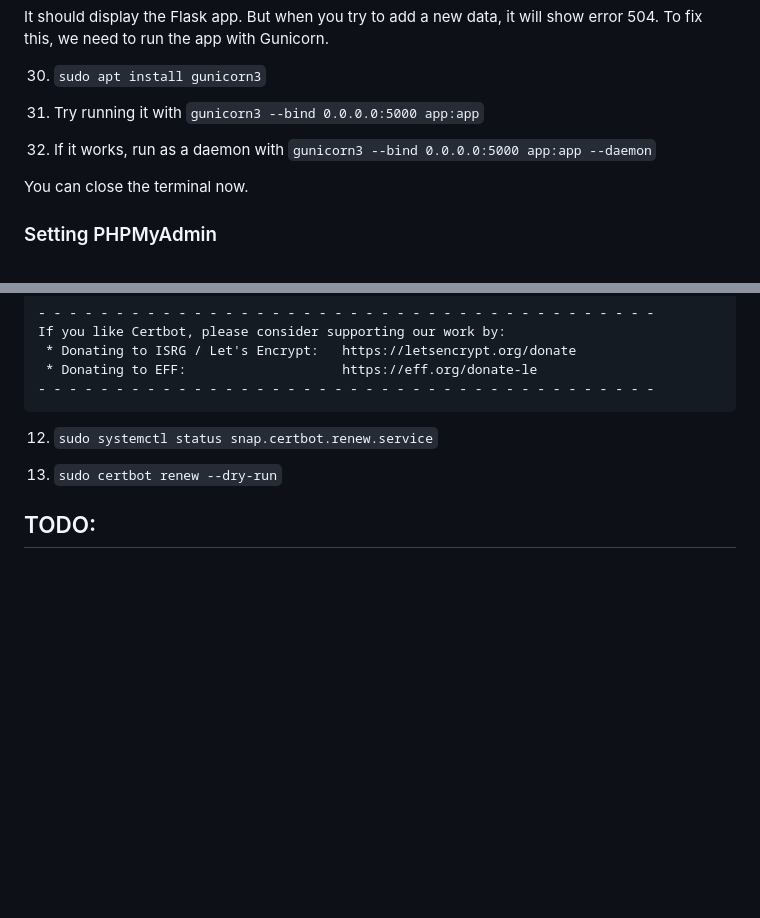
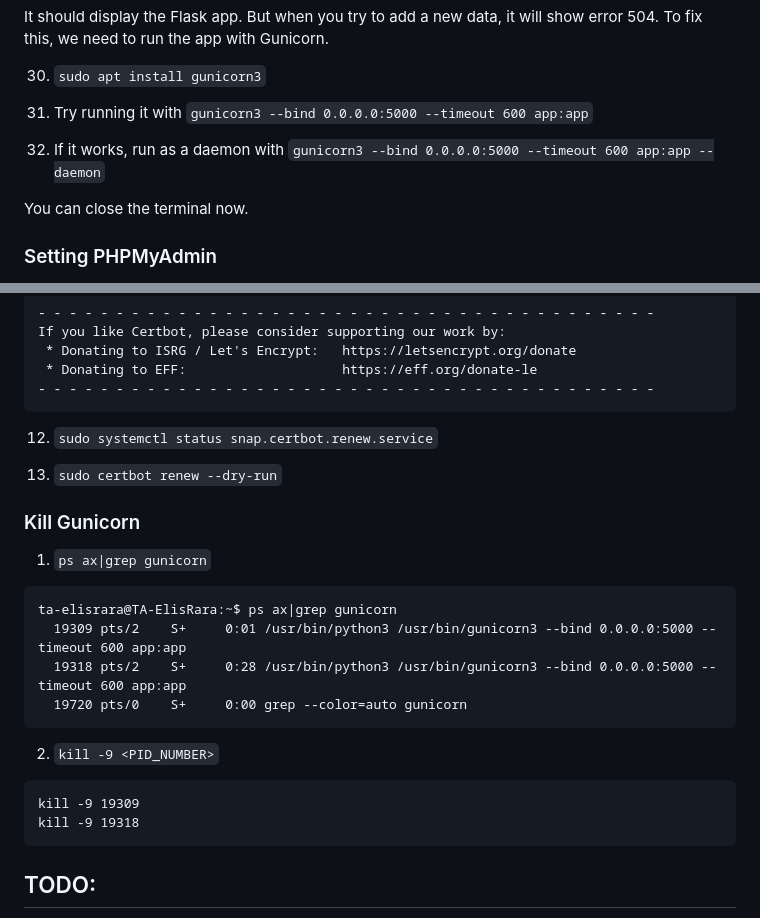
Before and after one commit to FadhilPrawira/ta-elis, a Markdown page: README.md, 2 parts joined by grey strips. GitHub-like rendering; blank space fills up the shorter version.

Commit message:
add gunicorn timeout to 600 second and add how to kill gunicorn

````diff
--- a/README.md
+++ b/README.md
@@ -140,9 +140,9 @@ It should display the Flask app. But when you try to add a new data, it will sho
 
 30. `sudo apt install gunicorn3`
 
-31. Try running it with `gunicorn3 --bind 0.0.0.0:5000 app:app`
+31. Try running it with `gunicorn3 --bind 0.0.0.0:5000 --timeout 600 app:app`
 
-32. If it works, run as a daemon with `gunicorn3 --bind 0.0.0.0:5000 app:app --daemon`
+32. If it works, run as a daemon with `gunicorn3 --bind 0.0.0.0:5000 --timeout 600 app:app --daemon`
 
 You can close the terminal now.
 
@@ -334,6 +334,24 @@ If you like Certbot, please consider supporting our work by:
 
 13. `sudo certbot renew --dry-run`
 
+### Kill Gunicorn
+
+1. `ps ax|grep gunicorn`
+
+```
+ta-elisrara@TA-ElisRara:~$ ps ax|grep gunicorn
+  19309 pts/2    S+     0:01 /usr/bin/python3 /usr/bin/gunicorn3 --bind 0.0.0.0:5000 --timeout 600 app:app
+  19318 pts/2    S+     0:28 /usr/bin/python3 /usr/bin/gunicorn3 --bind 0.0.0.0:5000 --timeout 600 app:app
+  19720 pts/0    S+     0:00 grep --color=auto gunicorn
+```
+
+2. `kill -9 <PID_NUMBER>`
+
+```
+kill -9 19309
+kill -9 19318
+```
+
 ## TODO:
 
 1. Verify the deployment
````
